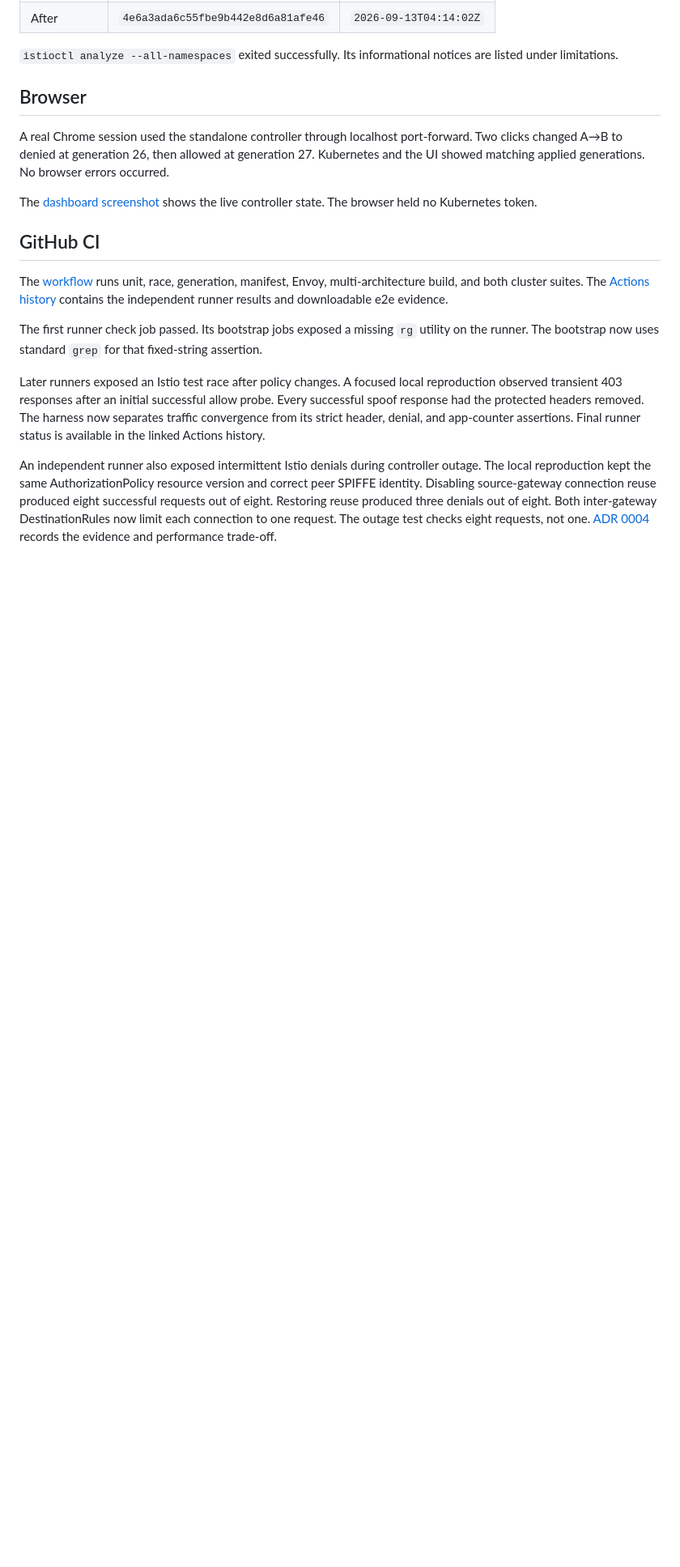
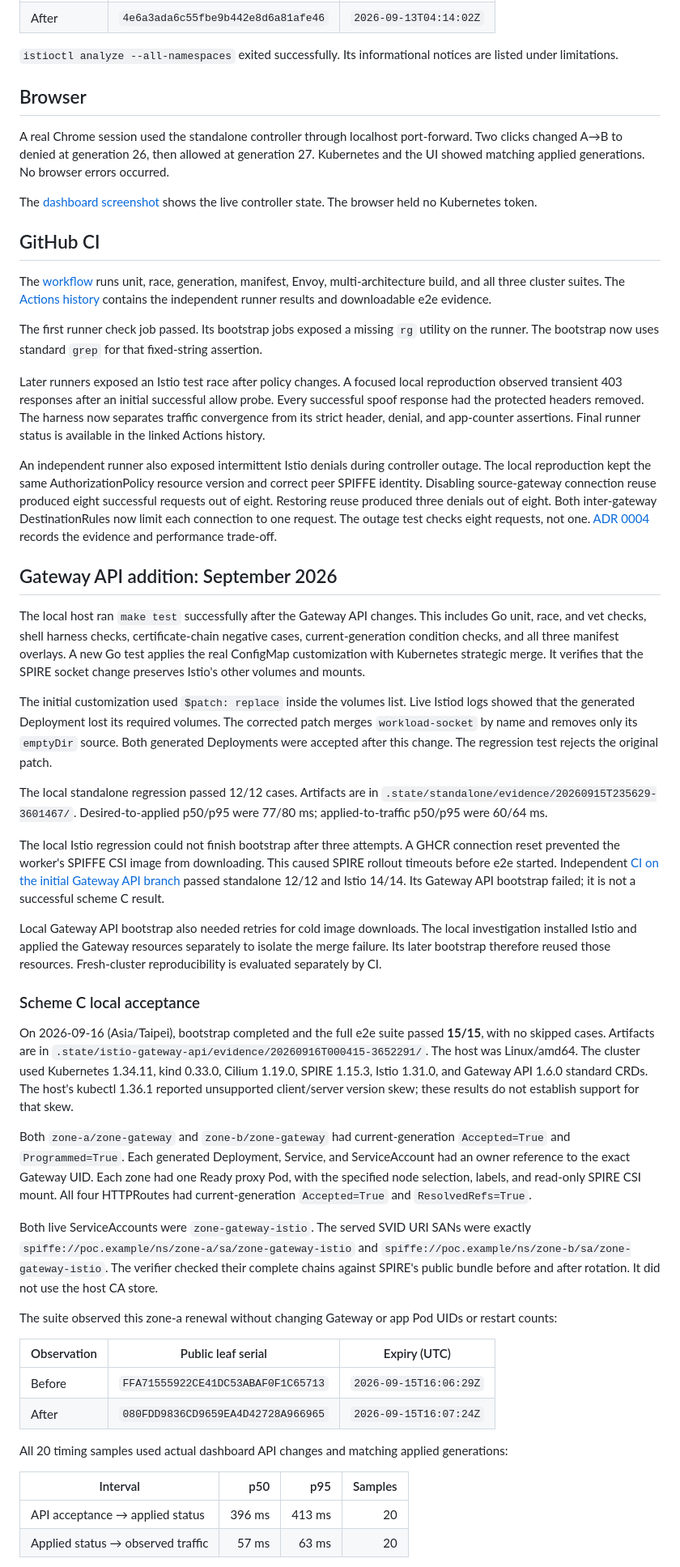
Before and after one commit to tig4605246/spire-gw-poc, a Markdown page: docs/test-evidence.md, the part around one of its changes. Shown at 81% size. Drawn GitHub-style; blank space fills up the shorter version.

Commit message:
docs: record Gateway API acceptance and debugging evidence

```diff
--- a/docs/test-evidence.md
+++ b/docs/test-evidence.md
@@ -95,10 +95,45 @@ The [dashboard screenshot](images/dashboard.png) shows the live controller state
 
 ## GitHub CI
 
-The [workflow](../.github/workflows/ci.yaml) runs unit, race, generation, manifest, Envoy, multi-architecture build, and both cluster suites. The [Actions history](https://github.com/tig4605246/spire-gw-poc/actions/workflows/ci.yaml) contains the independent runner results and downloadable e2e evidence.
+The [workflow](../.github/workflows/ci.yaml) runs unit, race, generation, manifest, Envoy, multi-architecture build, and all three cluster suites. The [Actions history](https://github.com/tig4605246/spire-gw-poc/actions/workflows/ci.yaml) contains the independent runner results and downloadable e2e evidence.
 
 The first runner check job passed. Its bootstrap jobs exposed a missing `rg` utility on the runner. The bootstrap now uses standard `grep` for that fixed-string assertion.
 
 Later runners exposed an Istio test race after policy changes. A focused local reproduction observed transient 403 responses after an initial successful allow probe. Every successful spoof response had the protected headers removed. The harness now separates traffic convergence from its strict header, denial, and app-counter assertions. Final runner status is available in the linked Actions history.
 
 An independent runner also exposed intermittent Istio denials during controller outage. The local reproduction kept the same AuthorizationPolicy resource version and correct peer SPIFFE identity. Disabling source-gateway connection reuse produced eight successful requests out of eight. Restoring reuse produced three denials out of eight. Both inter-gateway DestinationRules now limit each connection to one request. The outage test checks eight requests, not one. [ADR 0004](adr/0004-bound-istio-gateway-connections.md) records the evidence and performance trade-off.
+
+## Gateway API addition: September 2026
+
+The local host ran `make test` successfully after the Gateway API changes. This includes Go unit, race, and vet checks, shell harness checks, certificate-chain negative cases, current-generation condition checks, and all three manifest overlays. A new Go test applies the real ConfigMap customization with Kubernetes strategic merge. It verifies that the SPIRE socket change preserves Istio's other volumes and mounts.
+
+The initial customization used `$patch: replace` inside the volumes list. Live Istiod logs showed that the generated Deployment lost its required volumes. The corrected patch merges `workload-socket` by name and removes only its `emptyDir` source. Both generated Deployments were accepted after this change. The regression test rejects the original patch.
+
+The local standalone regression passed 12/12 cases. Artifacts are in `.state/standalone/evidence/20260915T235629-3601467/`. Desired-to-applied p50/p95 were 77/80 ms; applied-to-traffic p50/p95 were 60/64 ms.
+
+The local Istio regression could not finish bootstrap after three attempts. A GHCR connection reset prevented the worker's SPIFFE CSI image from downloading. This caused SPIRE rollout timeouts before e2e started. Independent [CI on the initial Gateway API branch](https://github.com/tig4605246/spire-gw-poc/actions/runs/34990197747) passed standalone 12/12 and Istio 14/14. Its Gateway API bootstrap failed; it is not a successful scheme C result.
+
+Local Gateway API bootstrap also needed retries for cold image downloads. The local investigation installed Istio and applied the Gateway resources separately to isolate the merge failure. Its later bootstrap therefore reused those resources. Fresh-cluster reproducibility is evaluated separately by CI.
+
+### Scheme C local acceptance
+
+On 2026-09-16 (Asia/Taipei), bootstrap completed and the full e2e suite passed **15/15**, with no skipped cases. Artifacts are in `.state/istio-gateway-api/evidence/20260916T000415-3652291/`. The host was Linux/amd64. The cluster used Kubernetes 1.34.11, kind 0.33.0, Cilium 1.19.0, SPIRE 1.15.3, Istio 1.31.0, and Gateway API 1.6.0 standard CRDs. The host's kubectl 1.36.1 reported unsupported client/server version skew; these results do not establish support for that skew.
+
+Both `zone-a/zone-gateway` and `zone-b/zone-gateway` had current-generation `Accepted=True` and `Programmed=True`. Each generated Deployment, Service, and ServiceAccount had an owner reference to the exact Gateway UID. Each zone had one Ready proxy Pod, with the specified node selection, labels, and read-only SPIRE CSI mount. All four HTTPRoutes had current-generation `Accepted=True` and `ResolvedRefs=True`.
+
+Both live ServiceAccounts were `zone-gateway-istio`. The served SVID URI SANs were exactly `spiffe://poc.example/ns/zone-a/sa/zone-gateway-istio` and `spiffe://poc.example/ns/zone-b/sa/zone-gateway-istio`. The verifier checked their complete chains against SPIRE's public bundle before and after rotation. It did not use the host CA store.
+
+The suite observed this zone-a renewal without changing Gateway or app Pod UIDs or restart counts:
+
+| Observation | Public leaf serial | Expiry (UTC) |
+| --- | --- | --- |
+| Before | `FFA71555922CE41DC53ABAF0F1C65713` | `2026-09-15T16:06:29Z` |
+| After | `080FDD9836CD9659EA4D42728A966965` | `2026-09-15T16:07:24Z` |
+
+All 20 timing samples used actual dashboard API changes and matching applied generations:
+
+| Interval | p50 | p95 | Samples |
+| --- | ---: | ---: | ---: |
+| API acceptance → applied status | 396 ms | 413 ms | 20 |
+| Applied status → observed traffic | 57 ms | 63 ms | 20 |
+
```
Also changed, not shown: other parts of docs/test-evidence.md (+5 -0 lines).
